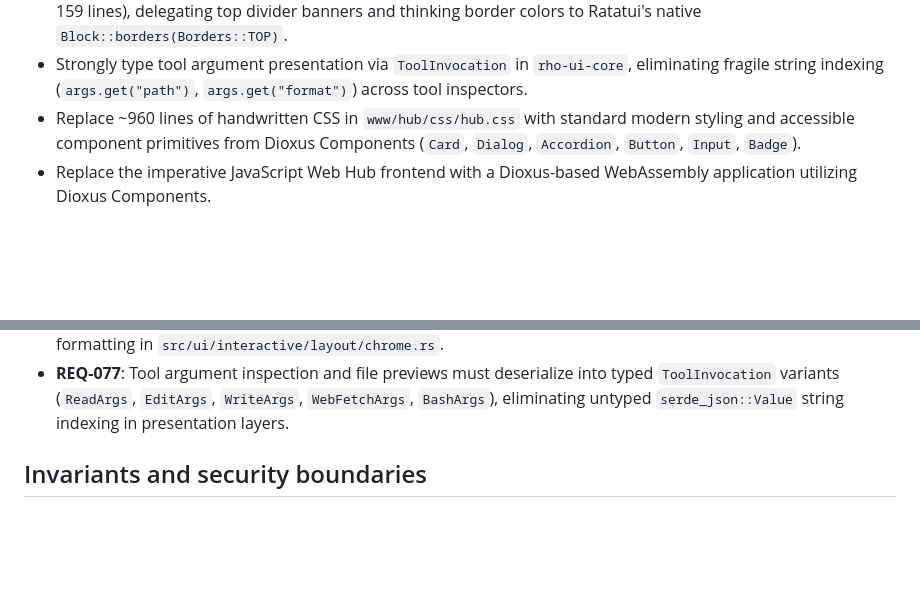
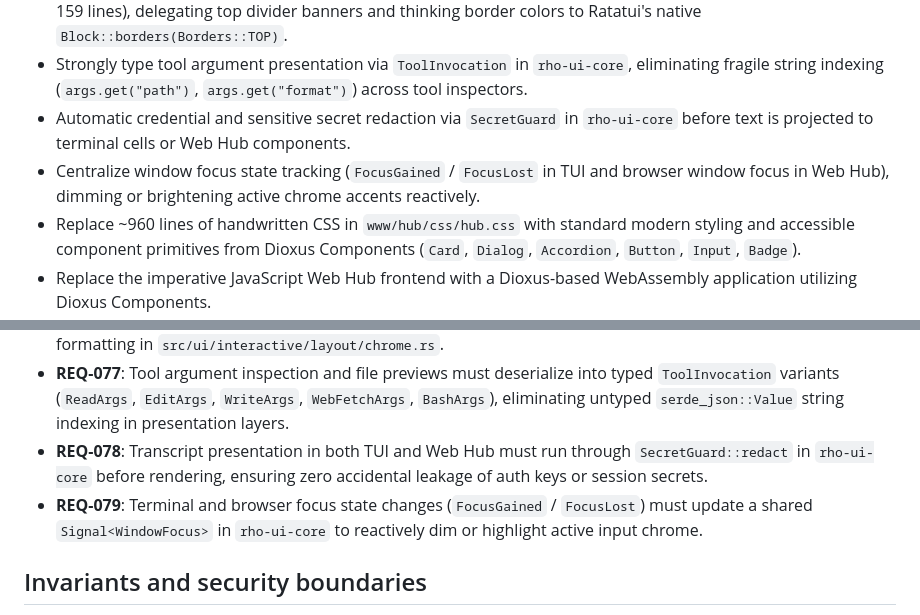
Before and after one commit to casonadams/rho, a Markdown page: specs/tui-dioxus-unification/spec.md, 2 parts joined by grey strips. Drawn GitHub-style; blank space fills up the shorter version.

Commit message:
docs(spec): add automatic secret redaction and window focus state tracking

```diff
--- a/specs/tui-dioxus-unification/spec.md
+++ b/specs/tui-dioxus-unification/spec.md
@@ -82,6 +82,8 @@ This separation causes significant friction:
 - Index both prompt templates (`.rho/prompts/*.md`) and skills (`.agents/skills/*/SKILL.md`) in `CompletionEngine`, expanding templates declaratively upon turn submission.
 - Eliminate manual divider character concatenation and string repetition (`src/ui/interactive/layout/chrome.rs` - 159 lines), delegating top divider banners and thinking border colors to Ratatui's native `Block::borders(Borders::TOP)`.
 - Strongly type tool argument presentation via `ToolInvocation` in `rho-ui-core`, eliminating fragile string indexing (`args.get("path")`, `args.get("format")`) across tool inspectors.
+- Automatic credential and sensitive secret redaction via `SecretGuard` in `rho-ui-core` before text is projected to terminal cells or Web Hub components.
+- Centralize window focus state tracking (`FocusGained` / `FocusLost` in TUI and browser window focus in Web Hub), dimming or brightening active chrome accents reactively.
 - Replace ~960 lines of handwritten CSS in `www/hub/css/hub.css` with standard modern styling and accessible component primitives from Dioxus Components (`Card`, `Dialog`, `Accordion`, `Button`, `Input`, `Badge`).
 - Replace the imperative JavaScript Web Hub frontend with a Dioxus-based WebAssembly application utilizing Dioxus Components.
 - Introduce a shared Rust UI presentation crate (`crates/rho-ui-core`) powered by Dioxus reactivity (`dioxus-core` / `dioxus-signals`) that encapsulates:
@@ -286,6 +288,8 @@ crates/rho-wasm/
 - **REQ-075**: Terminal dimensions must be read exclusively from Ratatui's cached `frame.area()`, eliminating ad-hoc `crossterm::terminal::size()` ioctl syscalls on render hot paths.
 - **REQ-076**: Top dividers, version banners, and activity indicators in the TUI must be rendered using Ratatui's native `Block::borders(Borders::TOP)` with title alignment, completely deleting manual `"─".repeat(...)` string formatting in `src/ui/interactive/layout/chrome.rs`.
 - **REQ-077**: Tool argument inspection and file previews must deserialize into typed `ToolInvocation` variants (`ReadArgs`, `EditArgs`, `WriteArgs`, `WebFetchArgs`, `BashArgs`), eliminating untyped `serde_json::Value` string indexing in presentation layers.
+- **REQ-078**: Transcript presentation in both TUI and Web Hub must run through `SecretGuard::redact` in `rho-ui-core` before rendering, ensuring zero accidental leakage of auth keys or session secrets.
+- **REQ-079**: Terminal and browser focus state changes (`FocusGained` / `FocusLost`) must update a shared `Signal<WindowFocus>` in `rho-ui-core` to reactively dim or highlight active input chrome.
 
 ## Invariants and security boundaries
 
```
Also changed, not shown: specs/tui-dioxus-unification/plan.md (+1 -1 lines).
